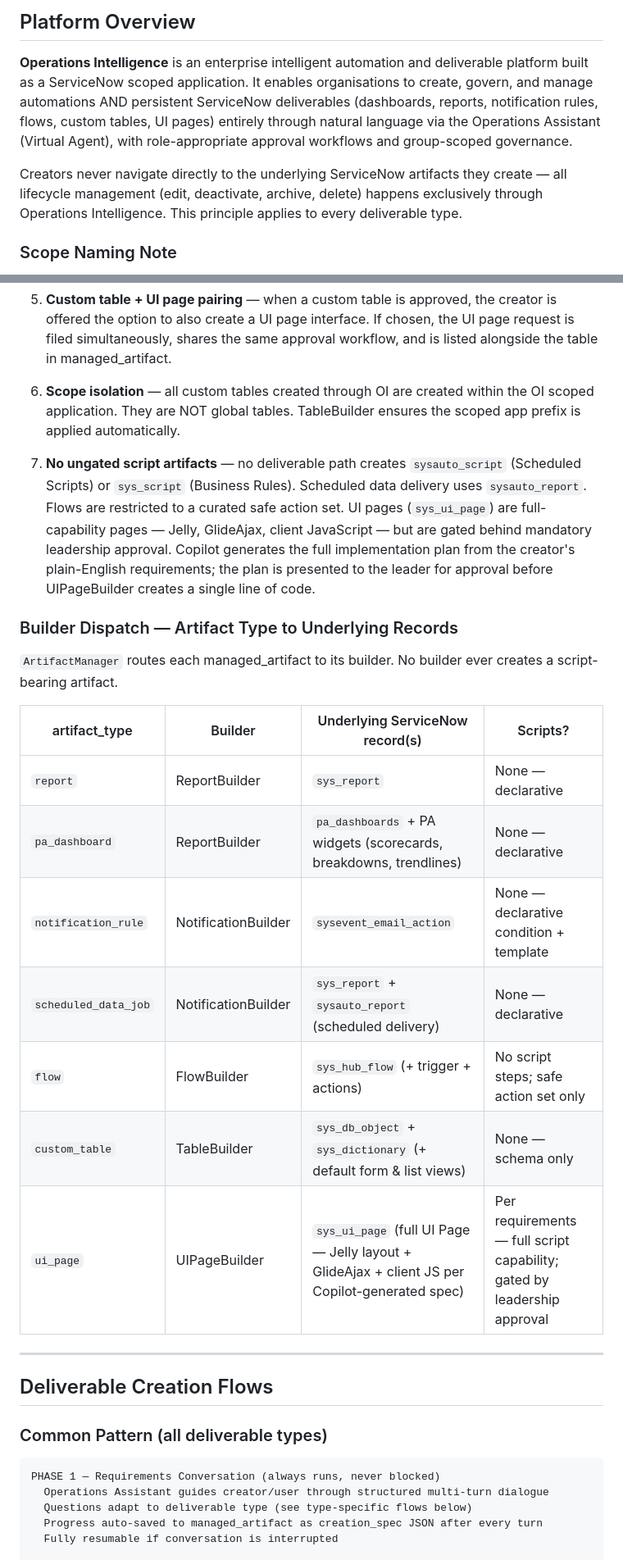
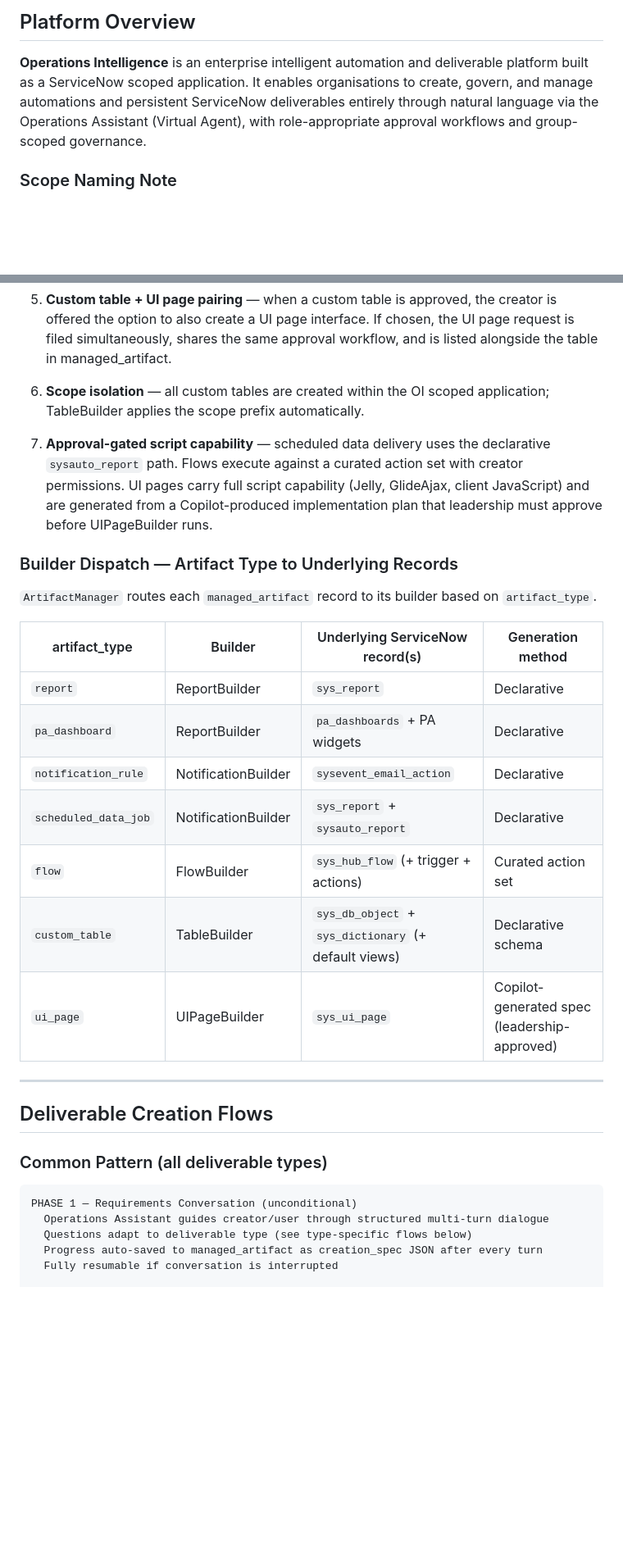
Before and after one commit to nassim-louzaoui/ServiceNow-Solutions, a Markdown page: docs/solution-architecture.md, 2 parts joined by grey strips. Shown at 82% size. Rendered like a GitHub page; blank space fills up the shorter version.

````diff
--- a/docs/solution-architecture.md
+++ b/docs/solution-architecture.md
@@ -4,15 +4,9 @@
 
 **Operations Intelligence** is an enterprise intelligent automation and deliverable
 platform built as a ServiceNow scoped application. It enables organisations to
-create, govern, and manage automations AND persistent ServiceNow deliverables
-(dashboards, reports, notification rules, flows, custom tables, UI pages) entirely
-through natural language via the Operations Assistant (Virtual Agent), with
-role-appropriate approval workflows and group-scoped governance.
-
-Creators never navigate directly to the underlying ServiceNow artifacts they
-create — all lifecycle management (edit, deactivate, archive, delete) happens
-exclusively through Operations Intelligence. This principle applies to every
-deliverable type.
+create, govern, and manage automations and persistent ServiceNow deliverables
+entirely through natural language via the Operations Assistant (Virtual Agent),
+with role-appropriate approval workflows and group-scoped governance.
 
 ### Scope Naming Note
 
@@ -529,33 +519,29 @@ leadership approval gates creation, and how lifecycle management works.
    request is filed simultaneously, shares the same approval workflow, and is listed
    alongside the table in managed_artifact.
 
-6. **Scope isolation** — all custom tables created through OI are created within the
-   OI scoped application. They are NOT global tables. TableBuilder ensures the scoped
-   app prefix is applied automatically.
-
-7. **No ungated script artifacts** — no deliverable path creates `sysauto_script`
-   (Scheduled Scripts) or `sys_script` (Business Rules). Scheduled data delivery
-   uses `sysauto_report`. Flows are restricted to a curated safe action set.
-   UI pages (`sys_ui_page`) are full-capability pages — Jelly, GlideAjax, client
-   JavaScript — but are gated behind mandatory leadership approval. Copilot
-   generates the full implementation plan from the creator's plain-English
-   requirements; the plan is presented to the leader for approval before
-   UIPageBuilder creates a single line of code.
+6. **Scope isolation** — all custom tables are created within the OI scoped
+   application; TableBuilder applies the scope prefix automatically.
+
+7. **Approval-gated script capability** — scheduled data delivery uses the
+   declarative `sysauto_report` path. Flows execute against a curated action set
+   with creator permissions. UI pages carry full script capability (Jelly,
+   GlideAjax, client JavaScript) and are generated from a Copilot-produced
+   implementation plan that leadership must approve before UIPageBuilder runs.
 
 ### Builder Dispatch — Artifact Type to Underlying Records
 
-`ArtifactManager` routes each managed_artifact to its builder. No builder ever
-creates a script-bearing artifact.
-
-| artifact_type | Builder | Underlying ServiceNow record(s) | Scripts? |
+`ArtifactManager` routes each `managed_artifact` record to its builder based on
+`artifact_type`.
+
+| artifact_type | Builder | Underlying ServiceNow record(s) | Generation method |
 |---|---|---|---|
-| `report` | ReportBuilder | `sys_report` | None — declarative |
-| `pa_dashboard` | ReportBuilder | `pa_dashboards` + PA widgets (scorecards, breakdowns, trendlines) | None — declarative |
-| `notification_rule` | NotificationBuilder | `sysevent_email_action` | None — declarative condition + template |
-| `scheduled_data_job` | NotificationBuilder | `sys_report` + `sysauto_report` (scheduled delivery) | None — declarative |
-| `flow` | FlowBuilder | `sys_hub_flow` (+ trigger + actions) | No script steps; safe action set only |
-| `custom_table` | TableBuilder | `sys_db_object` + `sys_dictionary` (+ default form & list views) | None — schema only |
-| `ui_page` | UIPageBuilder | `sys_ui_page` (full UI Page — Jelly layout + GlideAjax + client JS per Copilot-generated spec) | Per requirements — full script capability; gated by leadership approval |
+| `report` | ReportBuilder | `sys_report` | Declarative |
+| `pa_dashboard` | ReportBuilder | `pa_dashboards` + PA widgets | Declarative |
+| `notification_rule` | NotificationBuilder | `sysevent_email_action` | Declarative |
+| `scheduled_data_job` | NotificationBuilder | `sys_report` + `sysauto_report` | Declarative |
+| `flow` | FlowBuilder | `sys_hub_flow` (+ trigger + actions) | Curated action set |
+| `custom_table` | TableBuilder | `sys_db_object` + `sys_dictionary` (+ default views) | Declarative schema |
+| `ui_page` | UIPageBuilder | `sys_ui_page` | Copilot-generated spec (leadership-approved) |
 
 ---
 
@@ -564,7 +550,7 @@ creates a script-bearing artifact.
 ### Common Pattern (all deliverable types)
 
 ```
-PHASE 1 — Requirements Conversation (always runs, never blocked)
+PHASE 1 — Requirements Conversation (unconditional)
   Operations Assistant guides creator/user through structured multi-turn dialogue
   Questions adapt to deliverable type (see type-specific flows below)
   Progress auto-saved to managed_artifact as creation_spec JSON after every turn
````
Also changed, not shown: other parts of docs/solution-architecture.md (+49 -64 lines).
